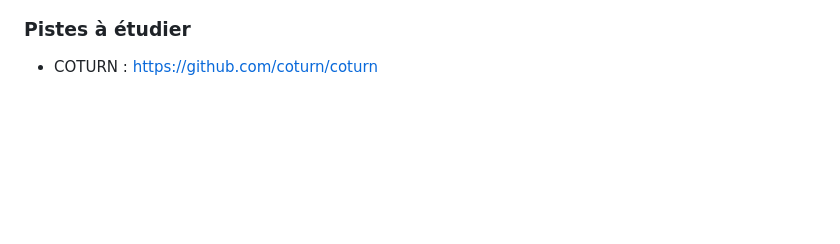
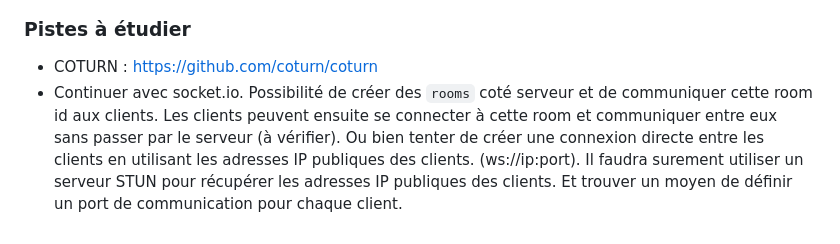
Before and after one commit to benja971/P2P-tchat, a Markdown page: wip.md, the part around the change. Drawn GitHub-style; blank space fills up the shorter version.

Commit message:
Pistes possibles ave les sockets

```diff
--- a/wip.md
+++ b/wip.md
@@ -139,3 +139,4 @@ server.listen(port, () => {
 ### Pistes à étudier
 
 -   COTURN : https://github.com/coturn/coturn
+-   Continuer avec socket.io. Possibilité de créer des `rooms` coté serveur et de communiquer cette room id aux clients. Les clients peuvent ensuite se connecter à cette room et communiquer entre eux sans passer par le serveur (à vérifier). Ou bien tenter de créer une connexion directe entre les clients en utilisant les adresses IP publiques des clients. (ws://ip:port). Il faudra surement utiliser un serveur STUN pour récupérer les adresses IP publiques des clients. Et trouver un moyen de définir un port de communication pour chaque client.
```
